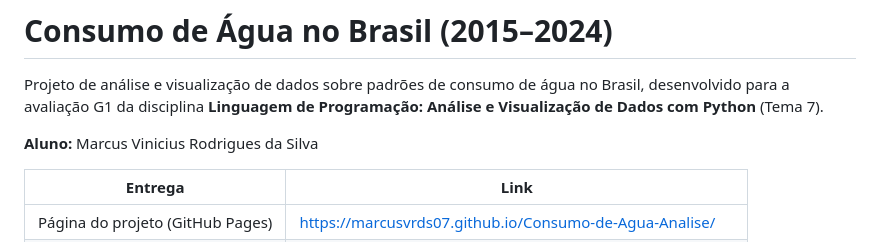
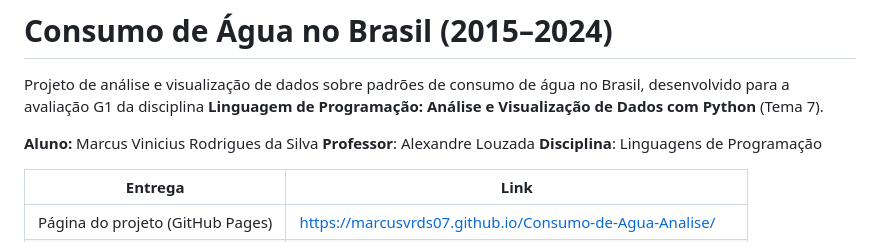
Before and after one commit to marcusvrds07/Consumo-de-Agua-Analise, a Markdown page: README.md, the part around the change. Rendered like a GitHub page.

Commit message:
Add professor and discipline information to README

```diff
--- a/README.md
+++ b/README.md
@@ -3,6 +3,8 @@
 Projeto de análise e visualização de dados sobre padrões de consumo de água no Brasil, desenvolvido para a avaliação G1 da disciplina **Linguagem de Programação: Análise e Visualização de Dados com Python** (Tema 7).
 
 **Aluno:** Marcus Vinicius Rodrigues da Silva
+**Professor**: Alexandre Louzada
+**Disciplina**: Linguagens de Programação
 
 | Entrega | Link |
 |---|---|
```
